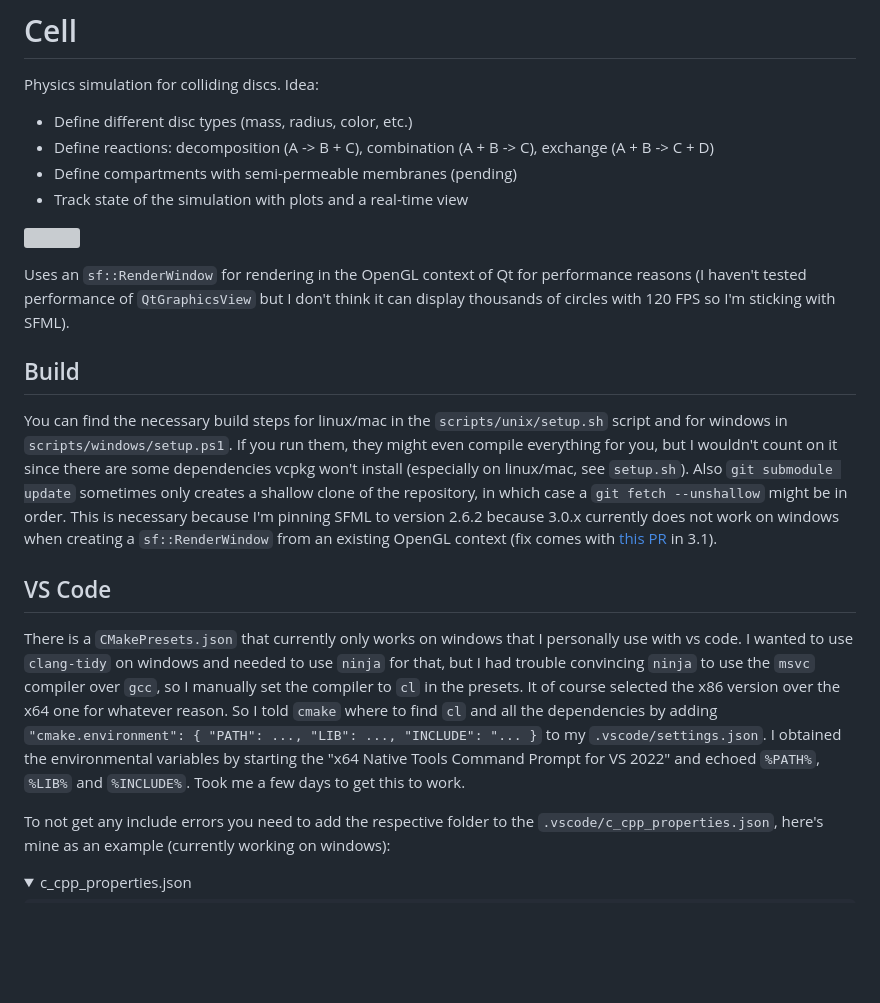
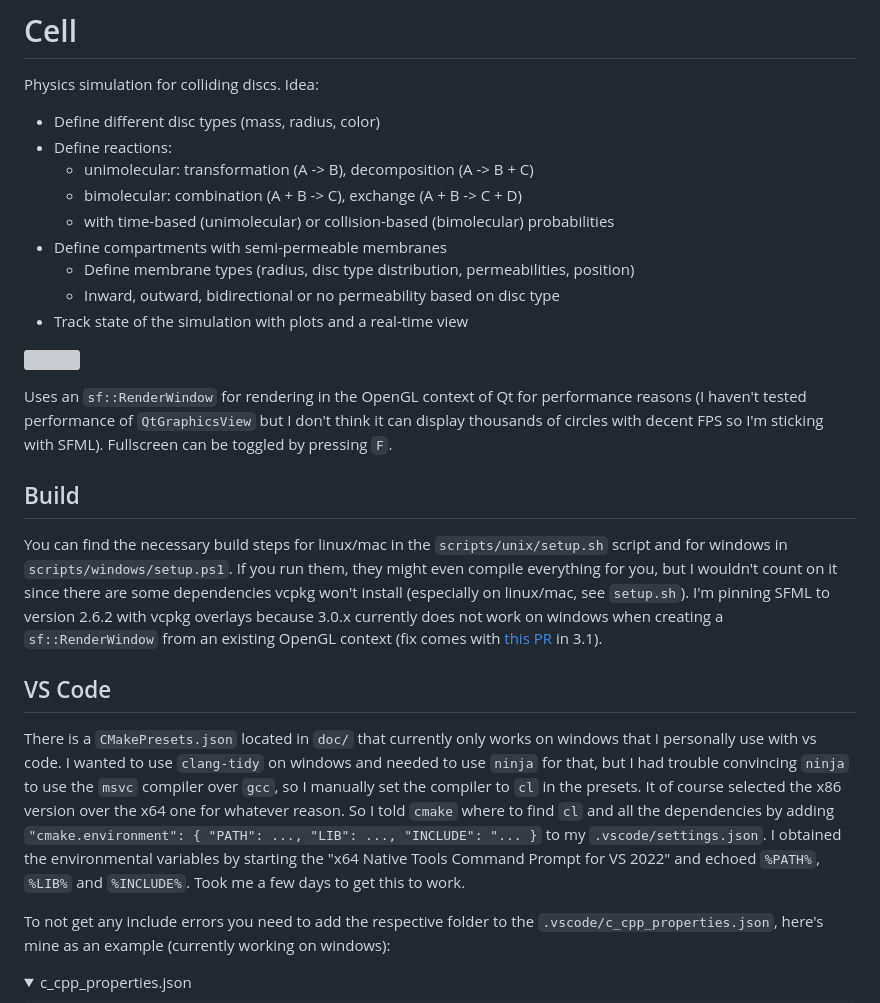
Before and after one commit to yannik131/Cell, a Markdown page: README.md, the part around the change. Rendered like a GitHub page; folded sections open; blank space fills up the shorter version; grey boxes are pictures that could not be loaded.

```diff
--- a/README.md
+++ b/README.md
@@ -2,23 +2,28 @@
 
 Physics simulation for colliding discs. Idea:
 
-- Define different disc types (mass, radius, color, etc.)
-- Define reactions: decomposition (A -> B + C), combination (A + B -> C), exchange (A + B -> C + D)
-- Define compartments with semi-permeable membranes (pending)
+- Define different disc types (mass, radius, color)
+- Define reactions:
+  - unimolecular: transformation (A -> B), decomposition (A -> B + C)
+  - bimolecular: combination (A + B -> C), exchange (A + B -> C + D)
+  - with time-based (unimolecular) or collision-based (bimolecular) probabilities
+- Define compartments with semi-permeable membranes
+  - Define membrane types (radius, disc type distribution, permeabilities, position)
+  - Inward, outward, bidirectional or no permeability based on disc type
 - Track state of the simulation with plots and a real-time view
 
 ![](doc/screenshot.png)
 
-Uses an `sf::RenderWindow` for rendering in the OpenGL context of Qt for performance reasons (I haven't tested performance of `QtGraphicsView` but I don't think it can display thousands of circles with 120 FPS so I'm sticking with SFML).
+Uses an `sf::RenderWindow` for rendering in the OpenGL context of Qt for performance reasons (I haven't tested performance of `QtGraphicsView` but I don't think it can display thousands of circles with decent FPS so I'm sticking with SFML). Fullscreen can be toggled by pressing `F`.
 
 ## Build
 
 You can find the necessary build steps for linux/mac in the `scripts/unix/setup.sh` script and for windows in `scripts/windows/setup.ps1`. If you run them, they might even compile everything for you, but I wouldn't count on it since there are some dependencies vcpkg won't install (especially on linux/mac, see `setup.sh`).
-Also `git submodule update` sometimes only creates a shallow clone of the repository, in which case a `git fetch --unshallow` might be in order. This is necessary because I'm pinning SFML to version 2.6.2 because 3.0.x currently does not work on windows when creating a `sf::RenderWindow` from an existing OpenGL context (fix comes with [this PR](https://github.com/SFML/SFML/pull/3469) in 3.1).
+I'm pinning SFML to version 2.6.2 with vcpkg overlays because 3.0.x currently does not work on windows when creating a `sf::RenderWindow` from an existing OpenGL context (fix comes with [this PR](https://github.com/SFML/SFML/pull/3469) in 3.1).
 
 ## VS Code
 
-There is a `CMakePresets.json` that currently only works on windows that I personally use with vs code. I wanted to use `clang-tidy` on windows and needed to use `ninja` for that, but I had trouble convincing `ninja` to use the `msvc` compiler over `gcc`, so I manually set the compiler to `cl` in the presets. It of course selected the x86 version over the x64 one for whatever reason. So I told `cmake` where to find `cl` and all the dependencies by adding `"cmake.environment": { "PATH": ..., "LIB": ..., "INCLUDE": "... }` to my `.vscode/settings.json`. I obtained the environmental variables by starting the "x64 Native Tools Command Prompt for VS 2022" and echoed `%PATH%`, `%LIB%` and `%INCLUDE%`. Took me a few days to get this to work.
+There is a `CMakePresets.json` located in `doc/` that currently only works on windows that I personally use with vs code. I wanted to use `clang-tidy` on windows and needed to use `ninja` for that, but I had trouble convincing `ninja` to use the `msvc` compiler over `gcc`, so I manually set the compiler to `cl` in the presets. It of course selected the x86 version over the x64 one for whatever reason. So I told `cmake` where to find `cl` and all the dependencies by adding `"cmake.environment": { "PATH": ..., "LIB": ..., "INCLUDE": "... }` to my `.vscode/settings.json`. I obtained the environmental variables by starting the "x64 Native Tools Command Prompt for VS 2022" and echoed `%PATH%`, `%LIB%` and `%INCLUDE%`. Took me a few days to get this to work.
 
 To not get any include errors you need to add the respective folder to the `.vscode/c_cpp_properties.json`, here's mine as an example (currently working on windows):
 
```
